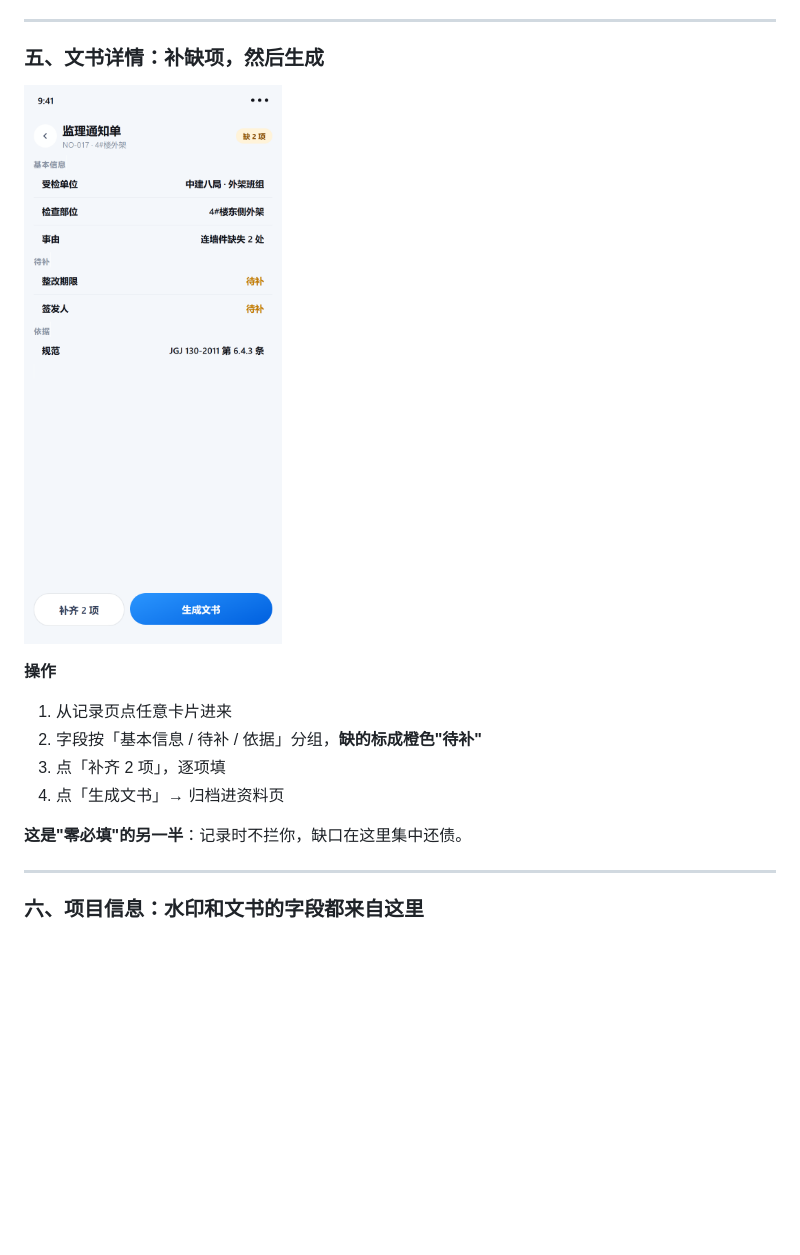
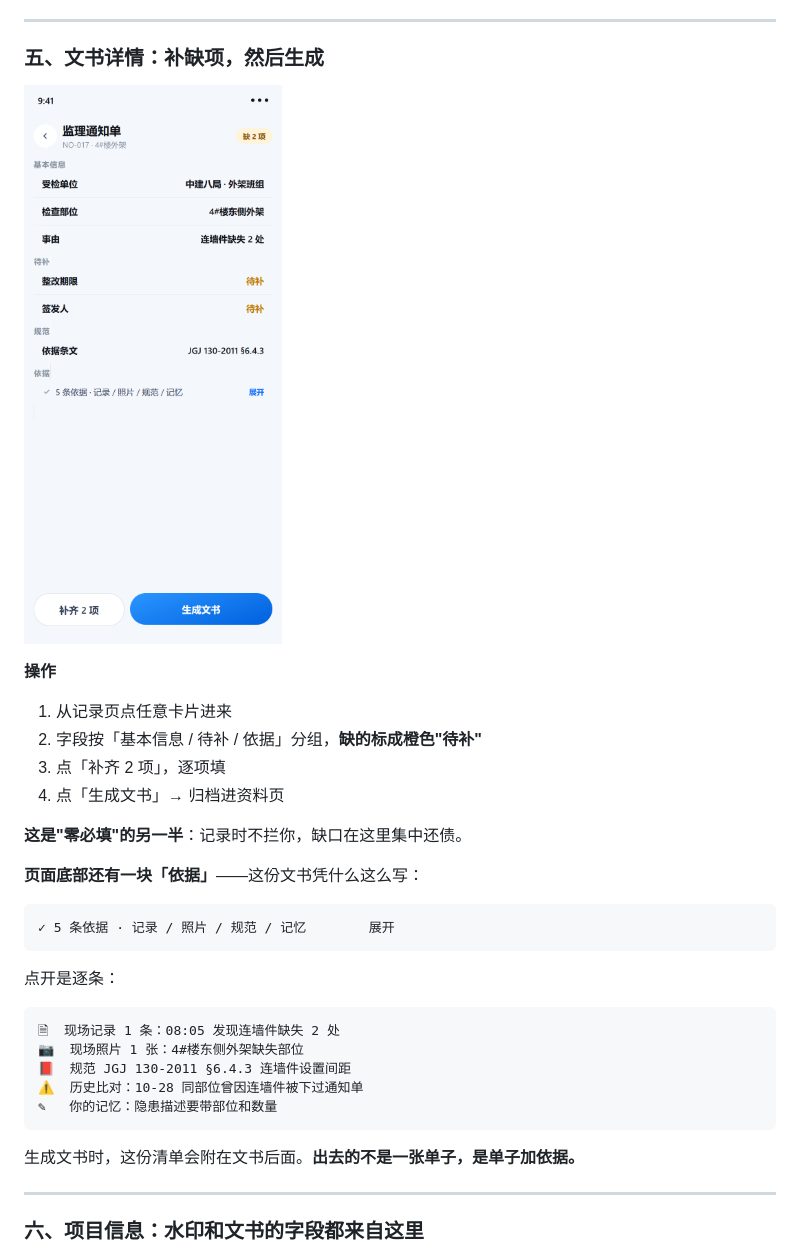
Before and after one commit to NJHTR/gdces-jl-field-miniapp, a Markdown page: README.md, the part around the change. GitHub-like rendering; pictures changed too: docs/screenshots/05-detail.png; blank space fills up the shorter version.

Commit message:
feat(文书): 详情页加「依据」清单
- 每种文书配自己的依据：现场记录 / 照片 / 规范条文 / 历史比对 / 记忆
- 折叠显示条数，展开逐条列出
- 生成文书时一并归档，出去的是单子加依据
- README 补充说明

````diff
--- a/README.md
+++ b/README.md
@@ -157,6 +157,24 @@
 
 **这是"零必填"的另一半**：记录时不拦你，缺口在这里集中还债。
 
+**页面底部还有一块「依据」**——这份文书凭什么这么写：
+
+```
+✓ 5 条依据 · 记录 / 照片 / 规范 / 记忆        展开
+```
+
+点开是逐条：
+
+```
+🗎  现场记录 1 条：08:05 发现连墙件缺失 2 处
+📷  现场照片 1 张：4#楼东侧外架缺失部位
+📕  规范 JGJ 130-2011 §6.4.3 连墙件设置间距
+⚠️  历史比对：10-28 同部位曾因连墙件被下过通知单
+✎   你的记忆：隐患描述要带部位和数量
+```
+
+生成文书时，这份清单会附在文书后面。**出去的不是一张单子，是单子加依据。**
+
 ---
 
 ### 六、项目信息：水印和文书的字段都来自这里
````
Also changed, not shown: 3 other files.
